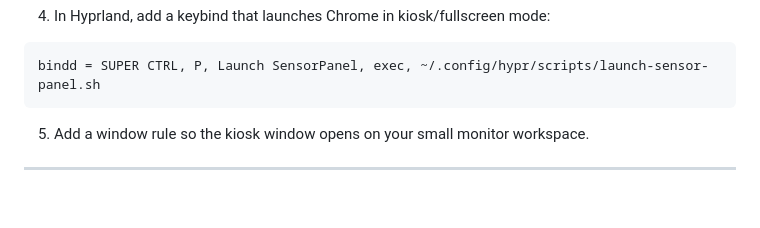
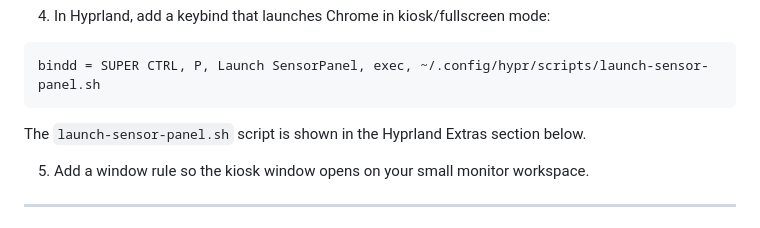
Before and after one commit to edgarsilva/arch-sensorpanel, a Markdown page: README.md, the part around the change. GitHub-like rendering; blank space fills up the shorter version.

Commit message:
docs: link install keybind to hyprland script section
Add a note in Install and Use clarifying that the launch-sensor-panel.sh example appears below in Hyprland Extras.

````diff
--- a/README.md
+++ b/README.md
@@ -99,6 +99,8 @@ If `sensorpanel` is not in your PATH yet:
 ```ini
 bindd = SUPER CTRL, P, Launch SensorPanel, exec, ~/.config/hypr/scripts/launch-sensor-panel.sh
 ```
+
+The `launch-sensor-panel.sh` script is shown in the Hyprland Extras section below.
 
 5. Add a window rule so the kiosk window opens on your small monitor workspace.
 
````
